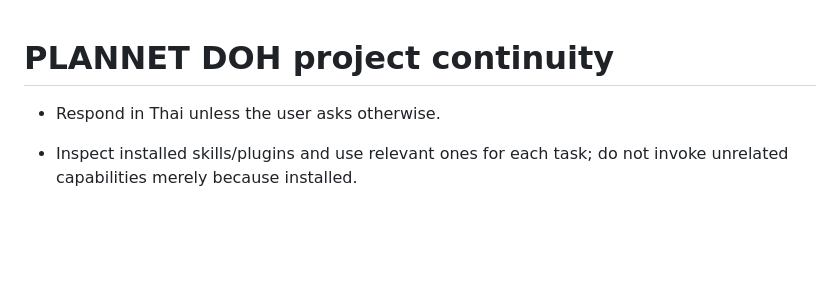
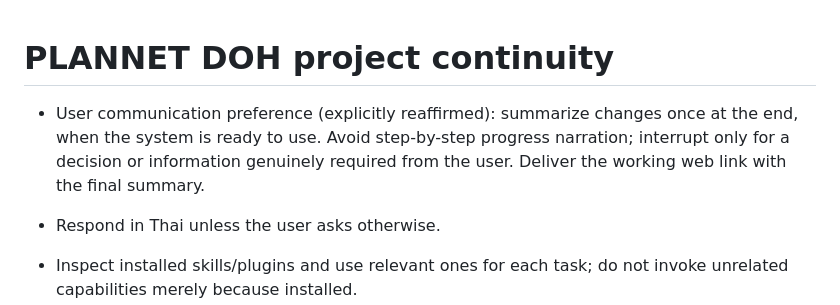
Before and after one commit to DOHPATTANI/pn-weekly, a Markdown page: AGENTS.md, the part around the change. Rendered like a GitHub page; blank space fills up the shorter version.

Commit message:
Record owner preference for a single ready-to-use summary [skip ci]

```diff
--- a/AGENTS.md
+++ b/AGENTS.md
@@ -1,4 +1,6 @@
 # PLANNET DOH project continuity
+
+- User communication preference (explicitly reaffirmed): summarize changes once at the end, when the system is ready to use. Avoid step-by-step progress narration; interrupt only for a decision or information genuinely required from the user. Deliver the working web link with the final summary.
 
 - Respond in Thai unless the user asks otherwise.
 - Inspect installed skills/plugins and use relevant ones for each task; do not invoke unrelated capabilities merely because installed.
```
